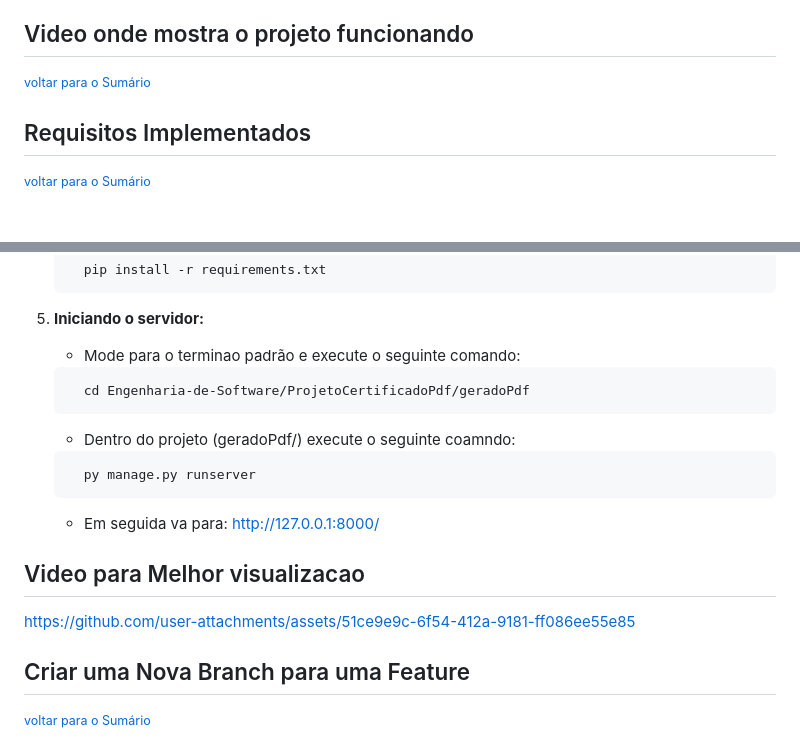
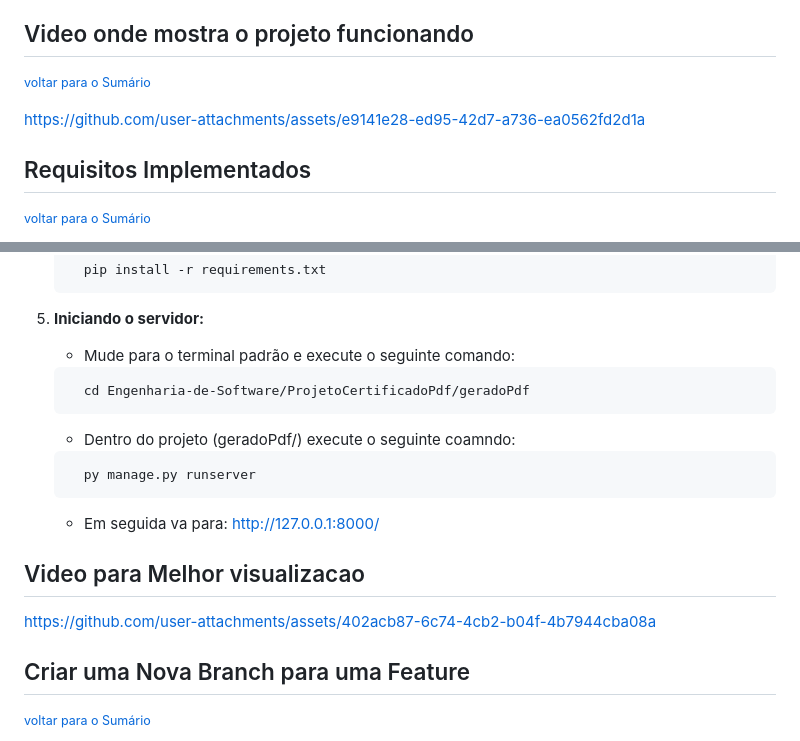
Before and after one commit to jessilver/Engenharia-de-Software, a Markdown page: README.md, 2 parts joined by grey strips. Rendered like a GitHub page; blank space fills up the shorter version.

````diff
--- a/README.md
+++ b/README.md
@@ -48,7 +48,7 @@ Este projeto foi desenvolvido utilizando Django 5.1, HTML, CSS, BOOTSTRAP 4, Git
 ## Video onde mostra o projeto funcionando
 <small>[voltar para o Sumário](#sumario)</small><br>
 
-
+https://github.com/user-attachments/assets/e9141e28-ed95-42d7-a736-ea0562fd2d1a
 
 ## Requisitos Implementados
 <small>[voltar para o Sumário](#sumario)</small><br>
@@ -181,7 +181,7 @@ As features e correções devem seguir o padrão abaixo para facilitar o entendi
 
 5. **Iniciando o servidor:**
 
-   - Mode para o terminao padrão e execute o seguinte comando:
+   - Mude para o terminal padrão e execute o seguinte comando:
    ```bash
      cd Engenharia-de-Software/ProjetoCertificadoPdf/geradoPdf
    ```
@@ -193,7 +193,7 @@ As features e correções devem seguir o padrão abaixo para facilitar o entendi
 
 ## Video para Melhor visualizacao
 
-https://github.com/user-attachments/assets/51ce9e9c-6f54-412a-9181-ff086ee55e85
+https://github.com/user-attachments/assets/402acb87-6c74-4cb2-b04f-4b7944cba08a
 
 ## Criar uma Nova Branch para uma Feature
 <small>[voltar para o Sumário](#sumario)</small><br>
````
